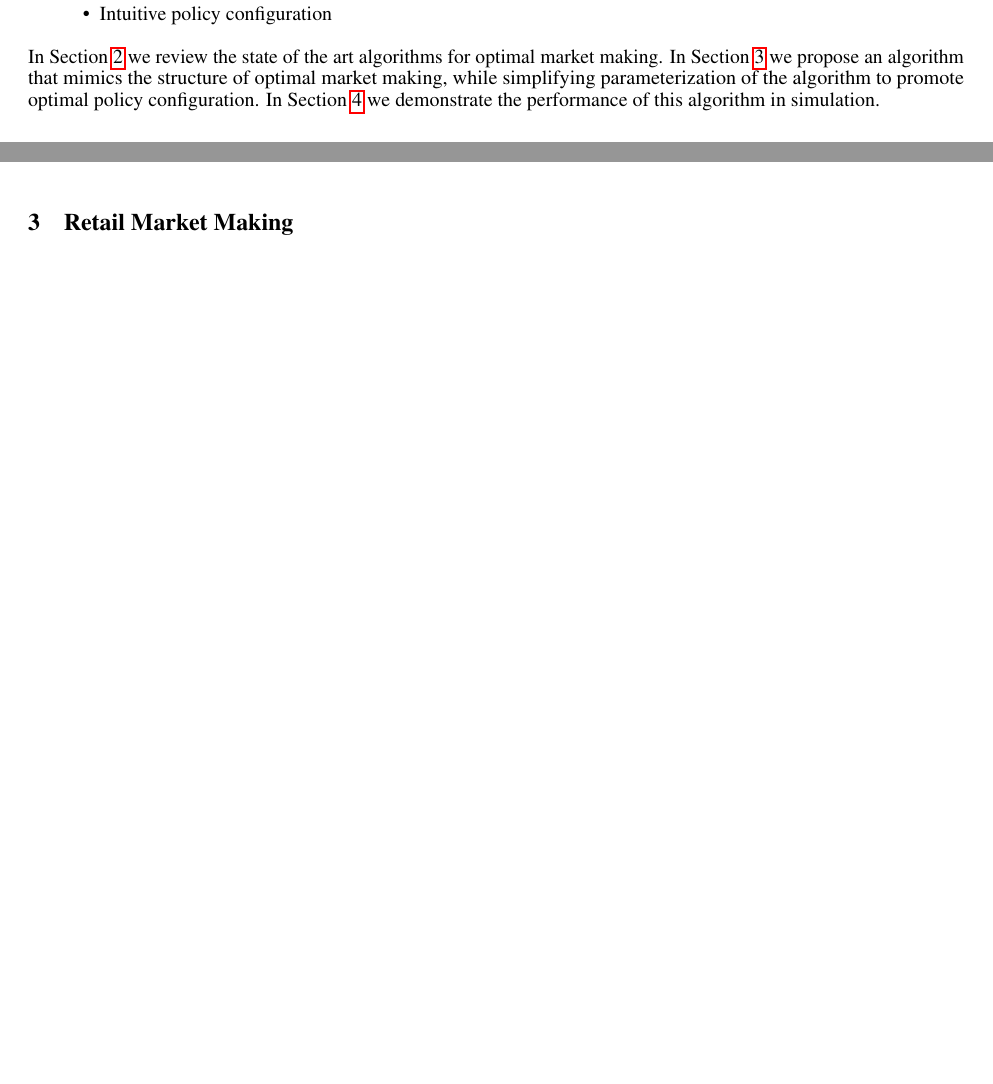
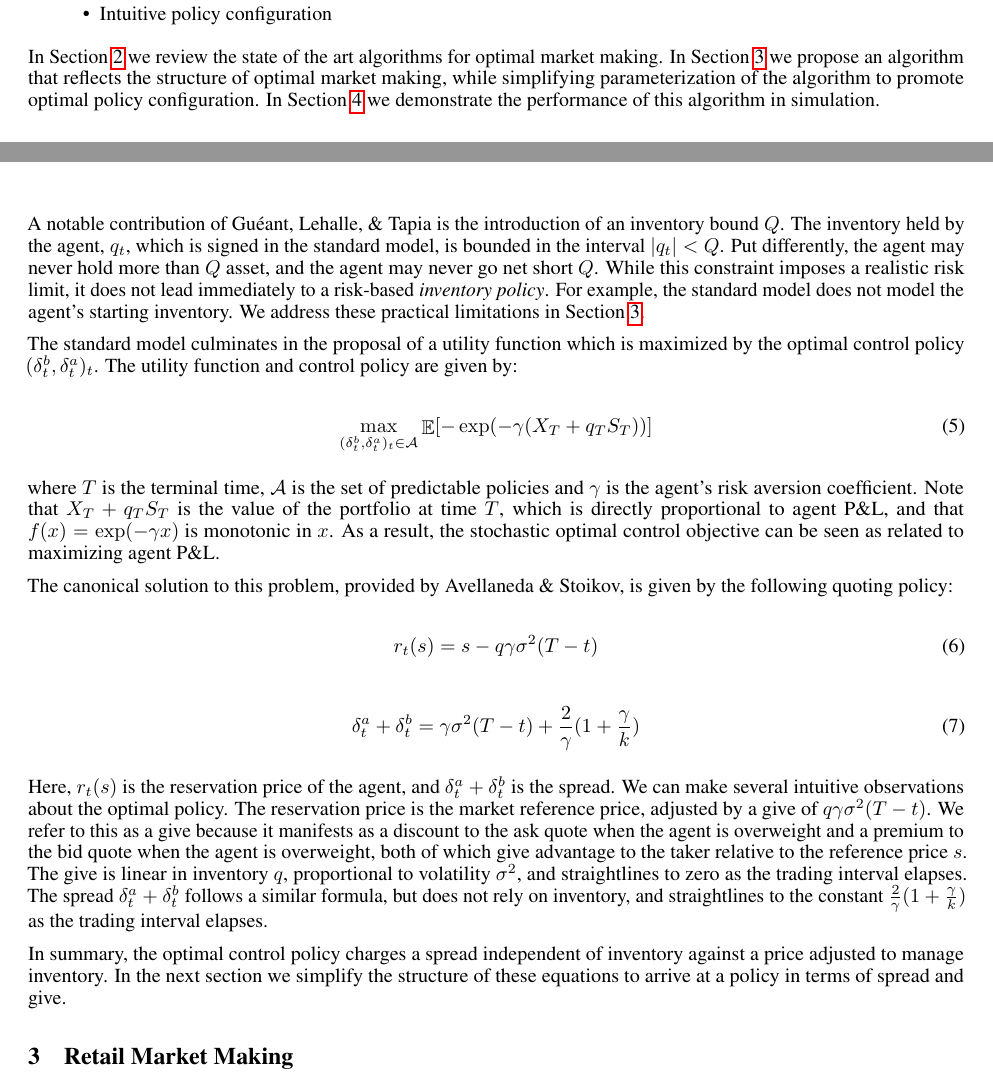
Before and after one commit to chriscslaughter/amm, a LaTeX paper (paper/AMM.tex): two parts of pages 2 and 3 of 3 before the commit and two parts of pages 2 and 3 of 4 after it, joined at a grey line, cut so that both start at the same text, the shorter picture padded with empty space. Compiled offline with pdfLaTeX.

Commit message:
Some work wrapping up the description of Avellaneda Stoikov

```diff
--- a/paper/AMM.tex
+++ b/paper/AMM.tex
@@ -67,7 +67,7 @@ While in principle, anyone may play the role of market maker in a market, variou
   \item Intuitive policy configuration
 \end{itemize}
 
-In Section \ref{sec:optimal} we review the state of the art algorithms for optimal market making. In Section \ref{sec:retail} we propose an algorithm that mimics the structure of optimal market making, while simplifying parameterization of the algorithm to promote optimal policy configuration. In Section \ref{sec:experiments} we demonstrate the performance of this algorithm in simulation.
+In Section \ref{sec:optimal} we review the state of the art algorithms for optimal market making. In Section \ref{sec:retail} we propose an algorithm that reflects the structure of optimal market making, while simplifying parameterization of the algorithm to promote optimal policy configuration. In Section \ref{sec:experiments} we demonstrate the performance of this algorithm in simulation.
 
 \section{Optimal Market Making}
 \label{sec:optimal}
@@ -103,3 +103,29 @@ where $A$ and $K$ are positive constants characterizing the liquidity of the ass
 dX_t = ( S_t + \delta^a_t ) dN^a_t - ( S_t - \delta^a_t ) dN^b_t
 \end{equation}
 
+A notable contribution of Guéant, Lehalle, \& Tapia is the introduction of an inventory bound $Q$. The inventory held by the agent, $q_t$, which is signed in the standard model, is bounded in the interval $|q_t| < Q$. Put differently, the agent may never hold more than $Q$ asset, and the agent may never go net short $Q$. While this constraint imposes a realistic risk limit, it does not lead immediately to a risk-based \emph{inventory policy}. For example, the standard model does not model the agent's starting inventory. We address these practical limitations in Section \ref{sec:retail}.
+
+The standard model culminates in the proposal of a utility function which is maximized by the optimal control policy $(\delta^b_t, \delta^a_t)_t$. The utility function and control policy are given by:
+
+\begin{equation}
+\label{eq:utility}
+\max_{(\delta^b_t, \delta^a_t)_t \in \mathcal{A}} \mathop{\mathbb{E}} [ - \exp(-\gamma(X_T + q_T S_T)) ]
+\end{equation}
+
+where $T$ is the terminal time, $\mathcal{A}$ is the set of predictable policies and $\gamma$ is the agent's risk aversion coefficient. Note that $X_T + q_T S_T$ is the value of the portfolio at time $T$, which is directly proportional to agent P\&L, and that $f(x) = \exp(-\gamma x)$ is monotonic in $x$. As a result, the stochastic optimal control objective can be seen as related to maximizing agent P\&L.
+
+The canonical solution to this problem, provided by Avellaneda \& Stoikov, is given by the following quoting policy:
+
+\begin{equation}
+\label{eq:avellanedastoikov1}
+r_t(s) = s - q \gamma \sigma^2(T - t)
+\end{equation}
+
+\begin{equation}
+\label{eq:avellanedastoikov2}
+\delta^a_t + \delta^b_t = \gamma \sigma^2(T - t) + \frac{2}{\gamma}(1 + \frac{\gamma}{k})
+\end{equation}
+
+Here, $r_t(s)$ is the reservation price of the agent, and $\delta^a_t + \delta^b_t$ is the spread. We can make several intuitive observations about the optimal policy. The reservation price is the market reference price, adjusted by a give of $q \gamma \sigma^2(T - t)$. We refer to this as a give because it manifests as a discount to the ask quote when the agent is overweight and a premium to the bid quote when the agent is overweight, both of which give advantage to the taker relative to the reference price $s$. The give is linear in inventory $q$, proportional to volatility $\sigma^2$, and straightlines to zero as the trading interval elapses. The spread $\delta^a_t + \delta^b_t$ follows a similar formula, but does not rely on inventory, and straightlines to the constant $\frac{2}{\gamma}(1 + \frac{\gamma}{k})$ as the trading interval elapses.
+
+In summary, the optimal control policy charges a spread independent of inventory against a price adjusted to manage inventory. In the next section we simplify the structure of these equations to arrive at a policy in terms of spread and give.
```
Also changed, not shown: paper/AMM.tex (8 more changed lines).
